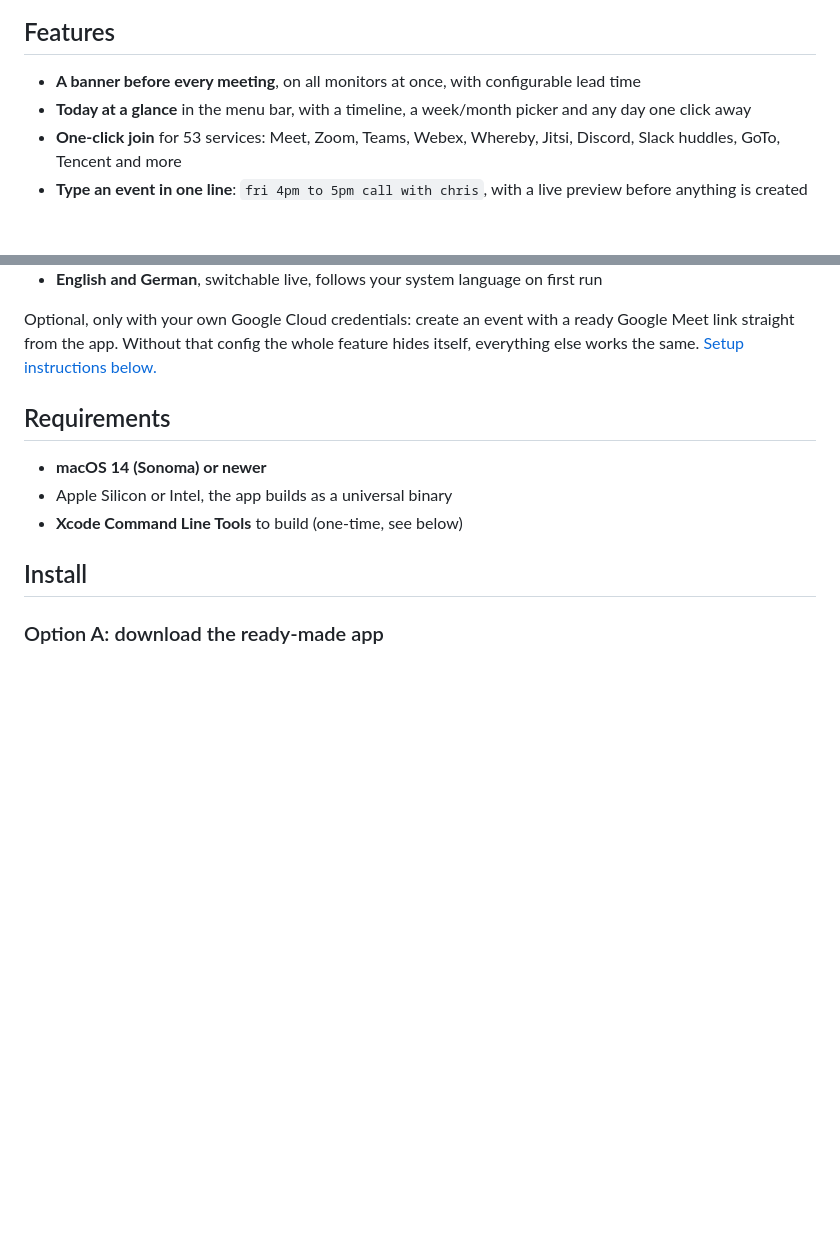
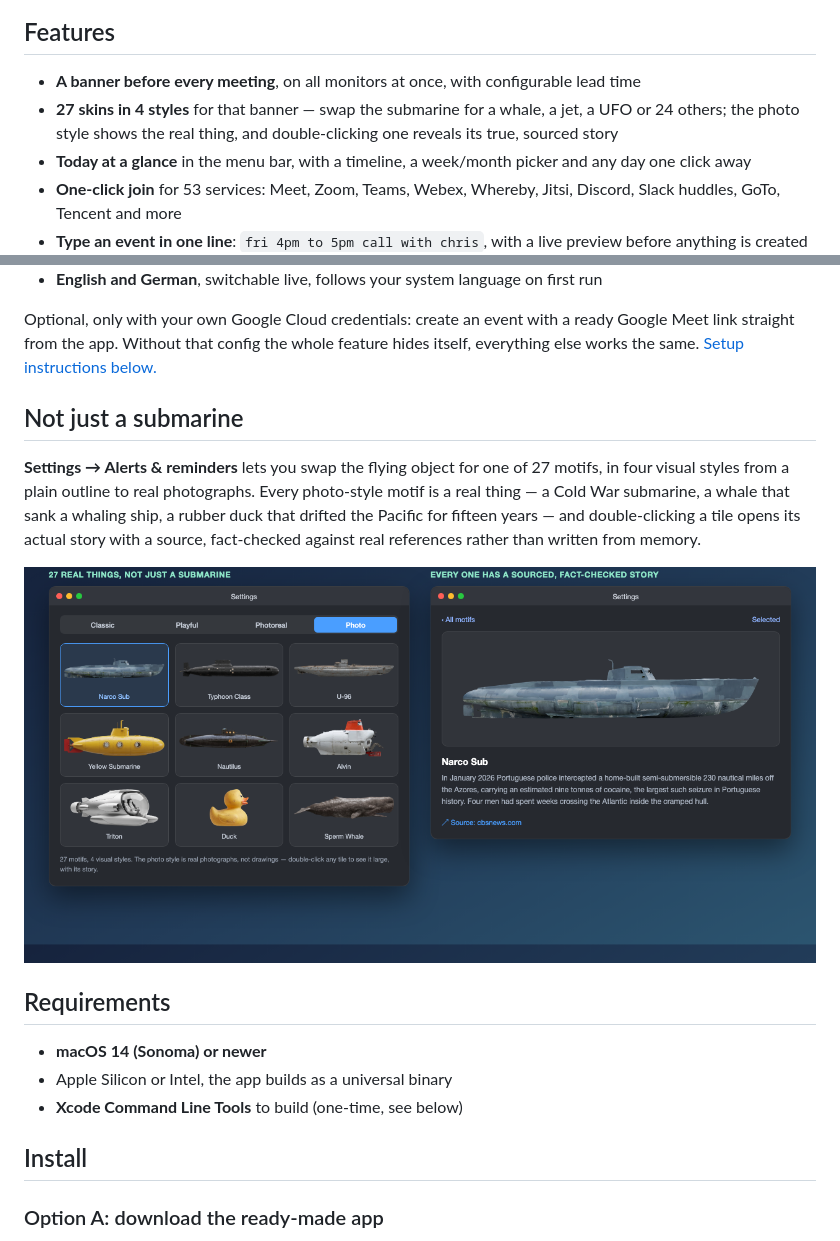
Before and after one commit to Felixosk/meetingblitz-mac, a Markdown page: README.md, 2 parts joined by grey strips. Rendered like a GitHub page; pictures changed too: docs/skins.png (added); blank space fills up the shorter version.

```diff
--- a/README.md
+++ b/README.md
@@ -102,6 +102,7 @@ where the fullscreen notification for the first of two back-to-back meetings
 ## Features
 
 - **A banner before every meeting**, on all monitors at once, with configurable lead time
+- **27 skins in 4 styles** for that banner — swap the submarine for a whale, a jet, a UFO or 24 others; the photo style shows the real thing, and double-clicking one reveals its true, sourced story
 - **Today at a glance** in the menu bar, with a timeline, a week/month picker and any day one click away
 - **One-click join** for 53 services: Meet, Zoom, Teams, Webex, Whereby, Jitsi, Discord, Slack huddles, GoTo, Tencent and more
 - **Type an event in one line**: `fri 4pm to 5pm call with chris`, with a live preview before anything is created
@@ -122,6 +123,17 @@ Optional, only with your own Google Cloud credentials: create an event with a
 ready Google Meet link straight from the app. Without that config the whole
 feature hides itself, everything else works the same.
 [Setup instructions below.](#optional-create-meetings-with-a-google-meet-link)
+
+## Not just a submarine
+
+**Settings → Alerts & reminders** lets you swap the flying object for one of
+27 motifs, in four visual styles from a plain outline to real photographs.
+Every photo-style motif is a real thing — a Cold War submarine, a whale that
+sank a whaling ship, a rubber duck that drifted the Pacific for fifteen years
+— and double-clicking a tile opens its actual story with a source, fact-checked
+against real references rather than written from memory.
+
+![The skin picker with 27 real-photo motifs, and the sourced story behind one of them](docs/skins.png)
 
 ## Requirements
 
```
Also changed, not shown: README.de.md (+13 -0 lines), 1 other file.
